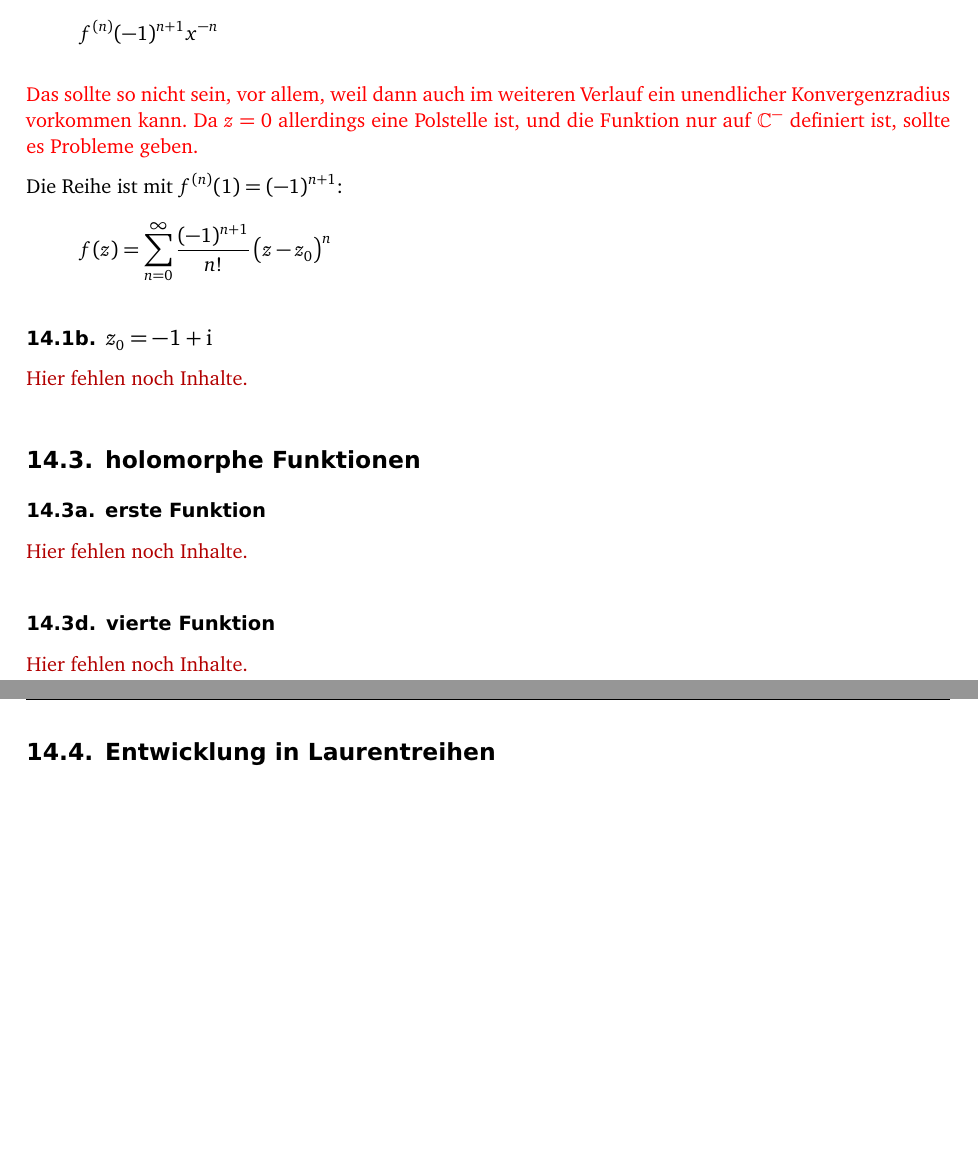
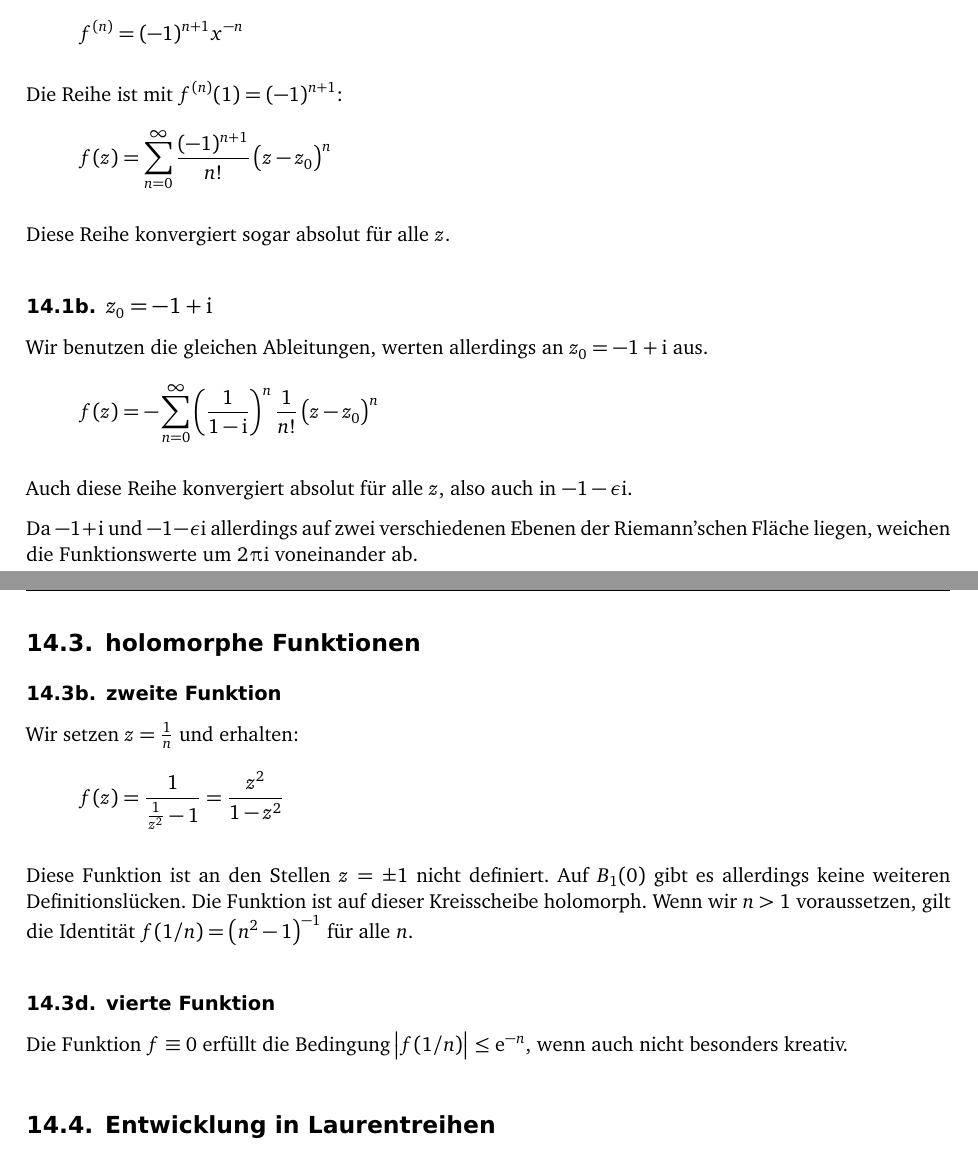
Before and after one commit to martin-ueding/math341-Zettel, a LaTeX document (math340-14-Martin.tex): two parts of pages 1 and 2 of 4 before the commit and two parts of pages 1 and 2 of 5 after it, joined at a grey line, cut so that both start at the same text, the shorter picture padded with empty space. Compiled offline with pdfLaTeX; an older LaTeX class or package is replaced by its successor.

Commit message:
Mehr Dateien

```diff
--- a/math340-14-Martin.tex
+++ b/math340-14-Martin.tex
@@ -69,24 +69,29 @@
 
 Wir entwickeln um $z_0 = 1$. Die Ableitungen sind, wie im Reellen:
 \[
-	f^{(n)} (-1)^{n+1} x^{-n}
+	f^{(n)} = (-1)^{n+1} x^{-n}
 \]
-
-\textcolor{red}{
-	Das sollte so nicht sein, vor allem, weil dann auch im weiteren Verlauf ein
-	unendlicher Konvergenzradius vorkommen kann. Da $z = 0$ allerdings eine
-	Polstelle ist, und die Funktion nur auf $\C^-$ definiert ist, sollte es
-	Probleme geben.
-}
 
 Die Reihe ist mit $f^{(n)}(1) = (-1)^{n+1}$:
 \[
 	f(z) = \sum_{n=0}^\infty \frac{(-1)^{n+1}}{n!} \del{z - z_0}^n
 \]
 
+Diese Reihe konvergiert sogar absolut für alle $z$.
+
 \subsection{$z_0 = -1 + \iup$}
 
-\fehlt
+Wir benutzen die gleichen Ableitungen, werten allerdings an $z_0 = -1 + \iup$
+aus.
+\[
+	f(z) = -\sum_{n=0}^\infty \del{\frac{1}{1 - \iup}}^{n} \frac{1}{n!} \del{z - z_0}^n
+\]
+
+Auch diese Reihe konvergiert absolut für alle $z$, also auch in $-1-\epsilon\iup$.
+
+Da $-1+\iup$ und $-1-\epsilon\iup$ allerdings auf zwei verschiedenen Ebenen der
+Riemann'schen Fläche liegen, weichen die Funktionswerte um $2\piup\iup$
+voneinander ab.
 
 %%%%%%%%%%%%%%%%%%%%%%%%%%%%%%%%%%%%%%%%%%%%%%%%%%%%%%%%%%%%%%%%%%%%%%%%%%%%%%%
 %                            holomorphe Funktionen                            %
@@ -96,14 +101,26 @@ Die Reihe ist mit $f^{(n)}(1) = (-1)^{n+1}$:
 \section{holomorphe Funktionen}
 \label 2
 
-\subsection{erste Funktion}
+\stepcounter{subsection}
+\subsection{zweite Funktion}
 
-\fehlt
+Wir setzen $z = \frac 1n$ und erhalten:
+\[
+	f(z)
+	= \frac{1}{\frac1{z^2}-1}
+	= \frac{z^2}{1 - z^2}
+\]
 
-\addtocounter{subsection}{2}
+Diese Funktion ist an den Stellen $z = \pm 1$ nicht definiert. Auf $B_1(0)$
+gibt es allerdings keine weiteren Definitionslücken. Die Funktion ist auf
+dieser Kreisscheibe holomorph. Wenn wir $n > 1$ voraussetzen, gilt die
+Identität $f(1/n) = \del{n^2 - 1}^{-1}$ für alle $n$.
+
+\stepcounter{subsection}
 \subsection{vierte Funktion}
 
-\fehlt
+Die Funktion $f \equiv 0$ erfüllt die Bedingung $\abs{f(1/n)} \leq \eup^{-n}$,
+wenn auch nicht besonders kreativ.
 
 %%%%%%%%%%%%%%%%%%%%%%%%%%%%%%%%%%%%%%%%%%%%%%%%%%%%%%%%%%%%%%%%%%%%%%%%%%%%%%%
 %                        Entwicklung in Laurentreihen                         %
```
Also changed, not shown: 4 other files.
